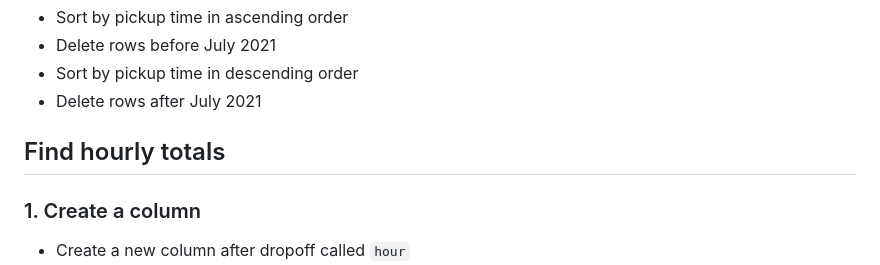
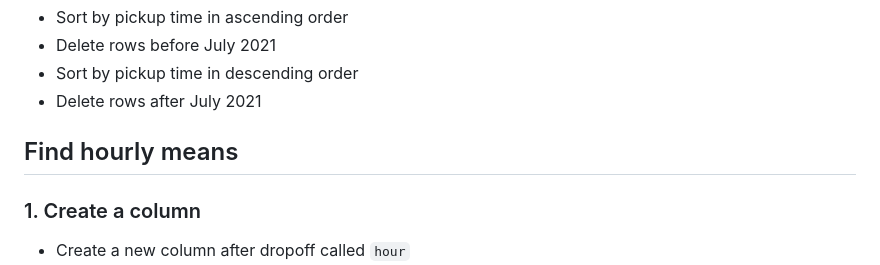
Before and after one commit to NICD-UK/dis-code-or-no-code, a Markdown page: excel_instructions.md, the part around the change. Drawn GitHub-style.

Commit message:
Fix section name

```diff
--- a/excel_instructions.md
+++ b/excel_instructions.md
@@ -90,7 +90,7 @@ Notice that there are some rows which have a duration or trip distance of zero,
 - Sort by pickup time in descending order
 - Delete rows after July 2021
 
-## Find hourly totals
+## Find hourly means
 
 ### 1. Create a column
 
```
